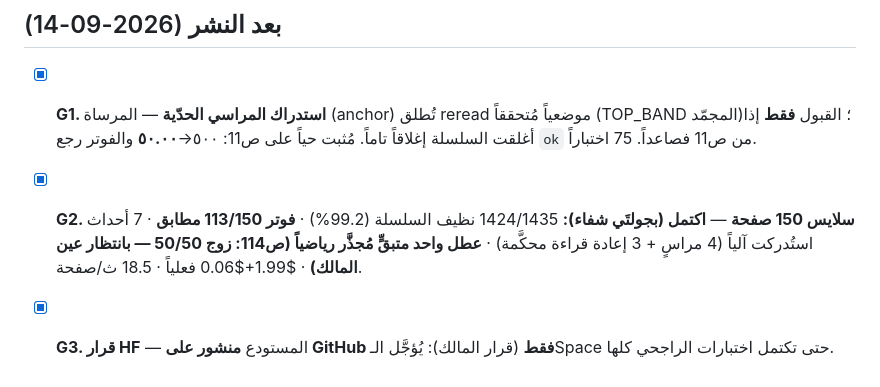
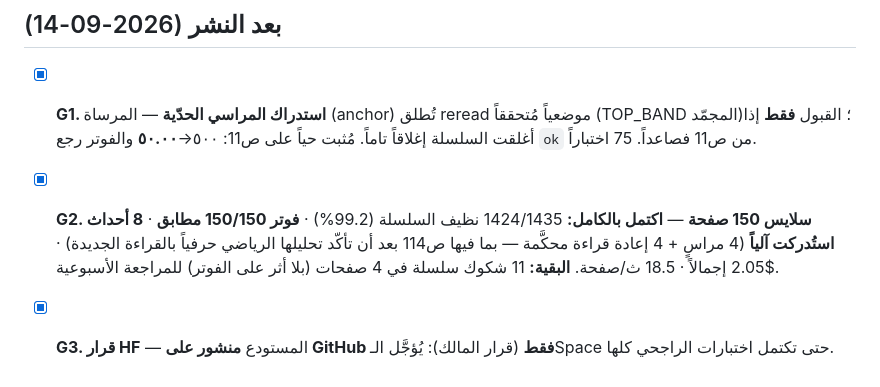
Before and after one commit to jahfaliabdulrahman-dev/rajhi-rag, a Markdown page: PLAN.md, the part around the change. Rendered like a GitHub page.

```diff
--- a/PLAN.md
+++ b/PLAN.md
@@ -43,5 +43,5 @@
 ## بعد النشر (2026-09-14)
 
 - [x] **G1. استدراك المراسي الحدّية** — المرساة (anchor) تُطلق reread موضعياً مُتحققاً (TOP_BAND المجمّد)؛ القبول **فقط** إذا أغلقت السلسلة إغلاقاً تاماً. مُثبت حياً على ص11: ٥٠٠→**٥٠.٠٠** والفوتر رجع `ok` من ص11 فصاعداً. 75 اختباراً.
-- [x] **G2. سلايس 150 صفحة** — **اكتمل (بجولتَي شفاء):** 1424/1435 نظيف السلسلة (99.2%) · **فوتر 113/150 مطابق** · 7 أحداث استُدركت آلياً (4 مراسٍ + 3 إعادة قراءة محكَّمة) · **عطل واحد متبقٍّ مُجذَّر رياضياً (ص114: زوج 50/50 — بانتظار عين المالك)** · $1.99+$0.06 فعلياً · 18.5 ث/صفحة.
+- [x] **G2. سلايس 150 صفحة** — **اكتمل بالكامل:** 1424/1435 نظيف السلسلة (99.2%) · **فوتر 150/150 مطابق** · **8 أحداث استُدركت آلياً** (4 مراسٍ + 4 إعادة قراءة محكَّمة — بما فيها ص114 بعد أن تأكّد تحليلها الرياضي حرفياً بالقراءة الجديدة) · $2.05 إجمالاً · 18.5 ث/صفحة. **البقية:** 11 شكوك سلسلة في 4 صفحات (بلا أثر على الفوتر) للمراجعة الأسبوعية.
 - [x] **G3. قرار HF** — المستودع **منشور على GitHub فقط** (قرار المالك): يُؤجَّل الـSpace حتى تكتمل اختبارات الراجحي كلها.
```
Also changed, not shown: docs/suspects_log.md (+8 -7 lines).
